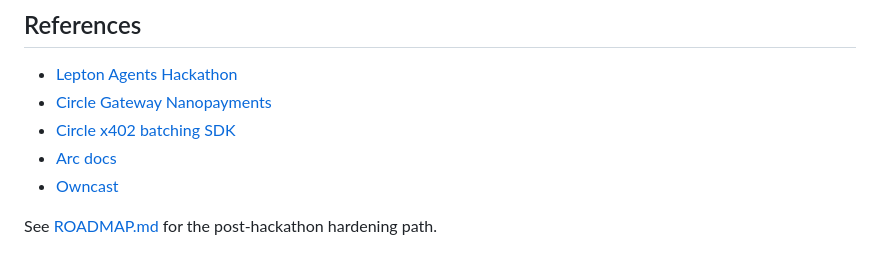
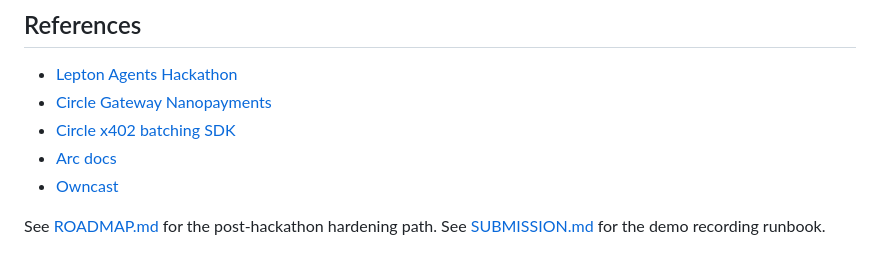
Before and after one commit to blessingmwiti/owncast-micropayment-sidecar, a Markdown page: README.md, the part around the change. Rendered like a GitHub page.

Commit message:
Add submission runbook

```diff
--- a/README.md
+++ b/README.md
@@ -154,3 +154,4 @@ The demo should be designed so it can harden into a real product:
 - [Owncast](https://owncast.online/)
 
 See [ROADMAP.md](./ROADMAP.md) for the post-hackathon hardening path.
+See [SUBMISSION.md](./SUBMISSION.md) for the demo recording runbook.
```
Also changed, not shown: SUBMISSION.md (added, +69 -0 lines).
